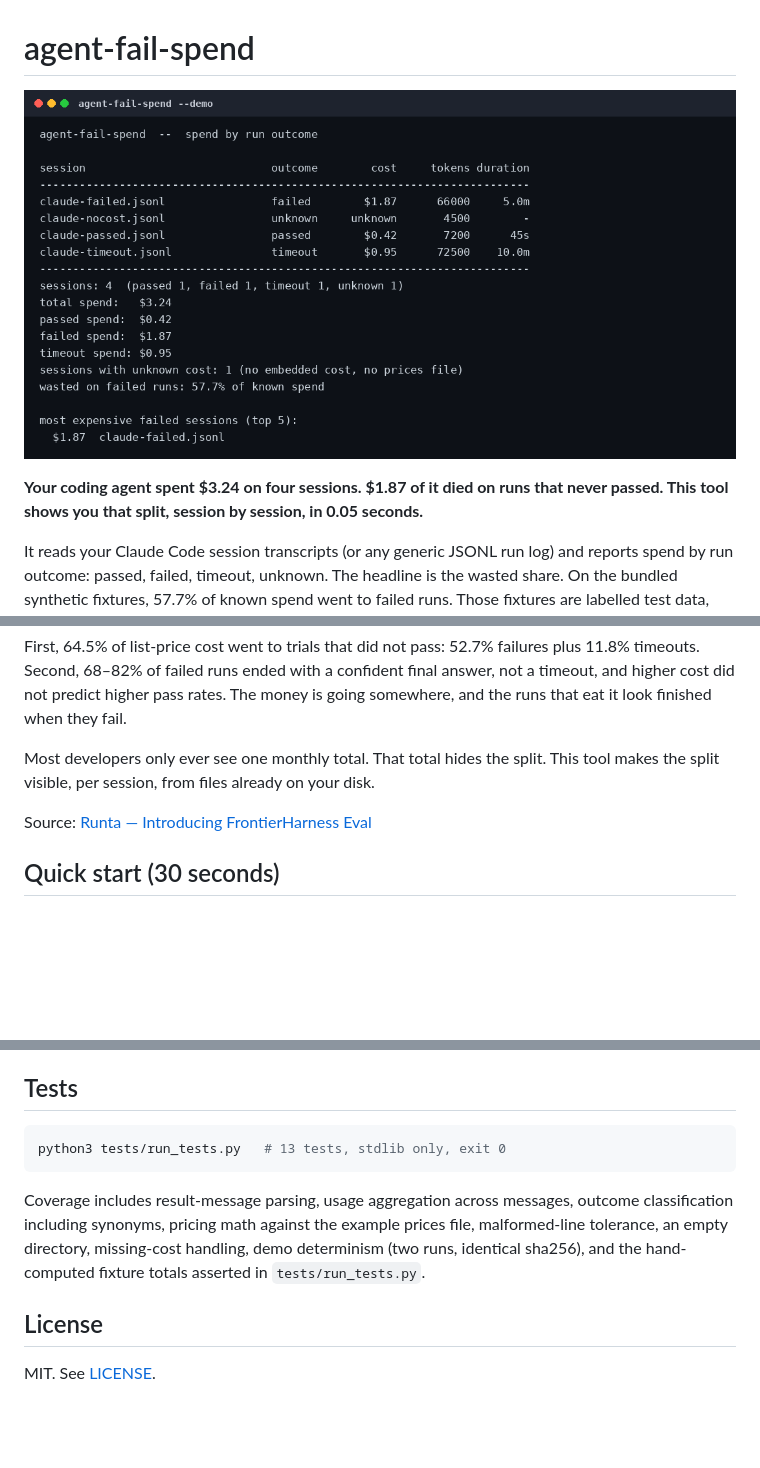
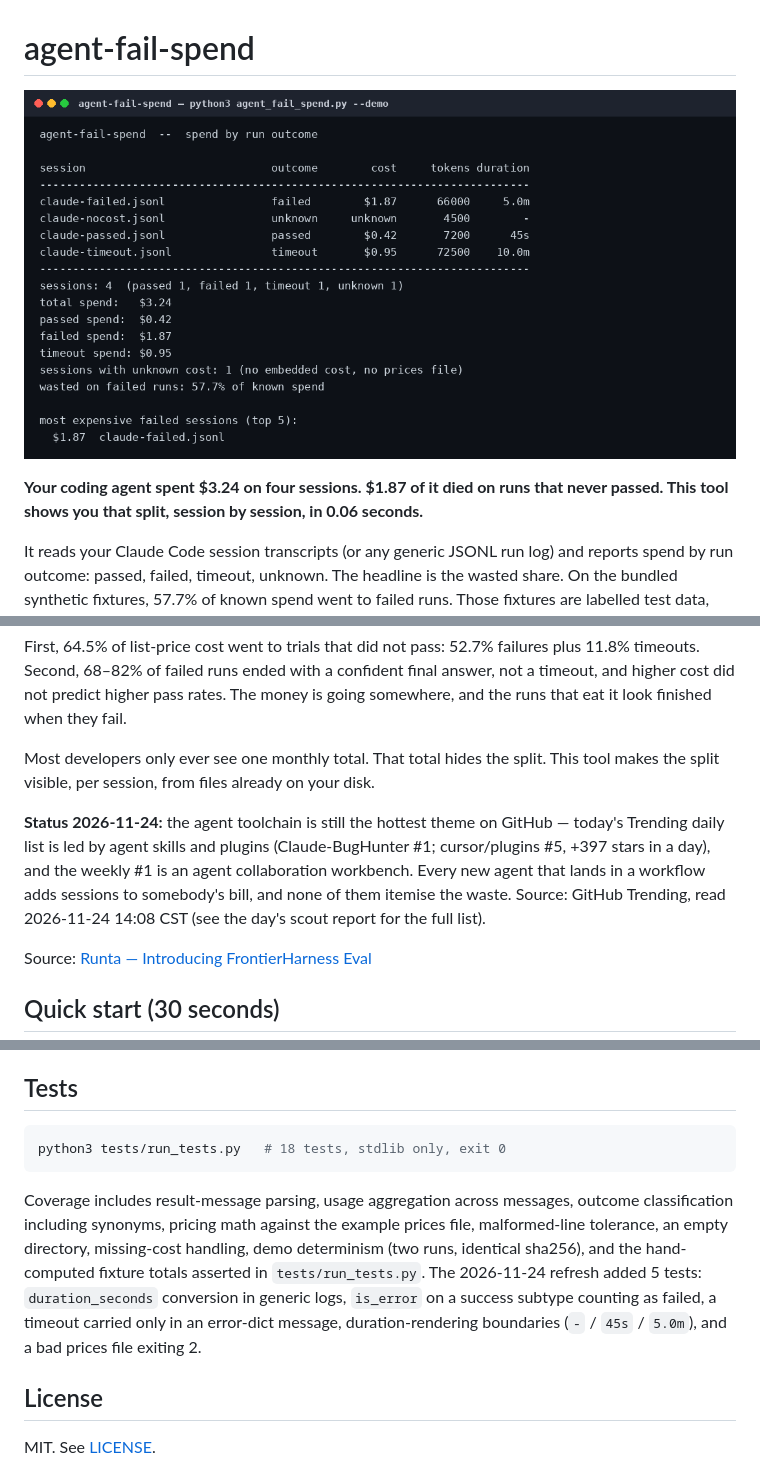
Before and after one commit to Mahgal/agent-fail-spend, a Markdown page: README.md, 3 parts joined by grey strips. GitHub-like rendering; pictures changed too: demo.png; blank space fills up the shorter version.

````diff
--- a/README.md
+++ b/README.md
@@ -2,7 +2,7 @@
 
 ![demo](demo.png)
 
-**Your coding agent spent $3.24 on four sessions. $1.87 of it died on runs that never passed. This tool shows you that split, session by session, in 0.05 seconds.**
+**Your coding agent spent $3.24 on four sessions. $1.87 of it died on runs that never passed. This tool shows you that split, session by session, in 0.06 seconds.**
 
 It reads your Claude Code session transcripts (or any generic JSONL run log) and reports spend by run outcome: passed, failed, timeout, unknown. The headline is the wasted share. On the bundled synthetic fixtures, 57.7% of known spend went to failed runs. Those fixtures are labelled test data, not real spend, and the figure exists to show what the report looks like, not what your bill says.
 
@@ -13,6 +13,8 @@ Runta published FrontierHarness Eval v1.1 on 2026-11-17, and it topped Hacker Ne
 First, 64.5% of list-price cost went to trials that did not pass: 52.7% failures plus 11.8% timeouts. Second, 68–82% of failed runs ended with a confident final answer, not a timeout, and higher cost did not predict higher pass rates. The money is going somewhere, and the runs that eat it look finished when they fail.
 
 Most developers only ever see one monthly total. That total hides the split. This tool makes the split visible, per session, from files already on your disk.
+
+**Status 2026-11-24:** the agent toolchain is still the hottest theme on GitHub — today's Trending daily list is led by agent skills and plugins (Claude-BugHunter #1; cursor/plugins #5, +397 stars in a day), and the weekly #1 is an agent collaboration workbench. Every new agent that lands in a workflow adds sessions to somebody's bill, and none of them itemise the waste. Source: GitHub Trending, read 2026-11-24 14:08 CST (see the day's scout report for the full list).
 
 Source: [Runta — Introducing FrontierHarness Eval](https://runta.com/blog/introducing-frontierharness-eval)
 
@@ -87,10 +89,10 @@ Outcome classification is a heuristic for transcripts without a `result` message
 ## Tests
 
 ```bash
-python3 tests/run_tests.py   # 13 tests, stdlib only, exit 0
+python3 tests/run_tests.py   # 18 tests, stdlib only, exit 0
 ```
 
-Coverage includes result-message parsing, usage aggregation across messages, outcome classification including synonyms, pricing math against the example prices file, malformed-line tolerance, an empty directory, missing-cost handling, demo determinism (two runs, identical sha256), and the hand-computed fixture totals asserted in `tests/run_tests.py`.
+Coverage includes result-message parsing, usage aggregation across messages, outcome classification including synonyms, pricing math against the example prices file, malformed-line tolerance, an empty directory, missing-cost handling, demo determinism (two runs, identical sha256), and the hand-computed fixture totals asserted in `tests/run_tests.py`. The 2026-11-24 refresh added 5 tests: `duration_seconds` conversion in generic logs, `is_error` on a success subtype counting as failed, a timeout carried only in an error-dict message, duration-rendering boundaries (`-` / `45s` / `5.0m`), and a bad prices file exiting 2.
 
 ## License
 
````
Also changed, not shown: other parts of README.md (+1 -1 lines), 1 other file.
